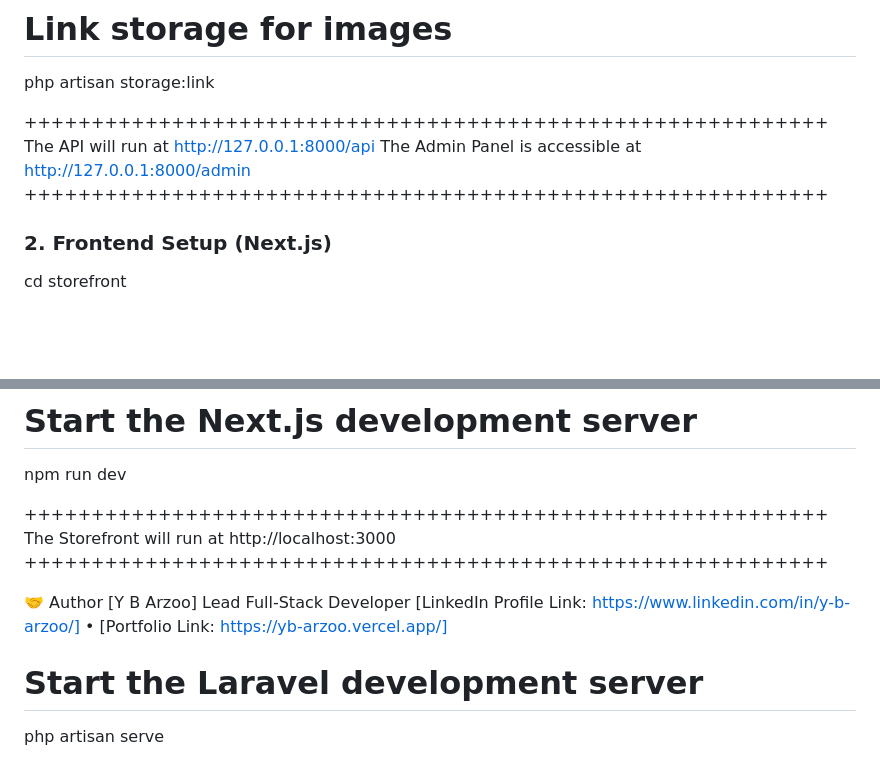
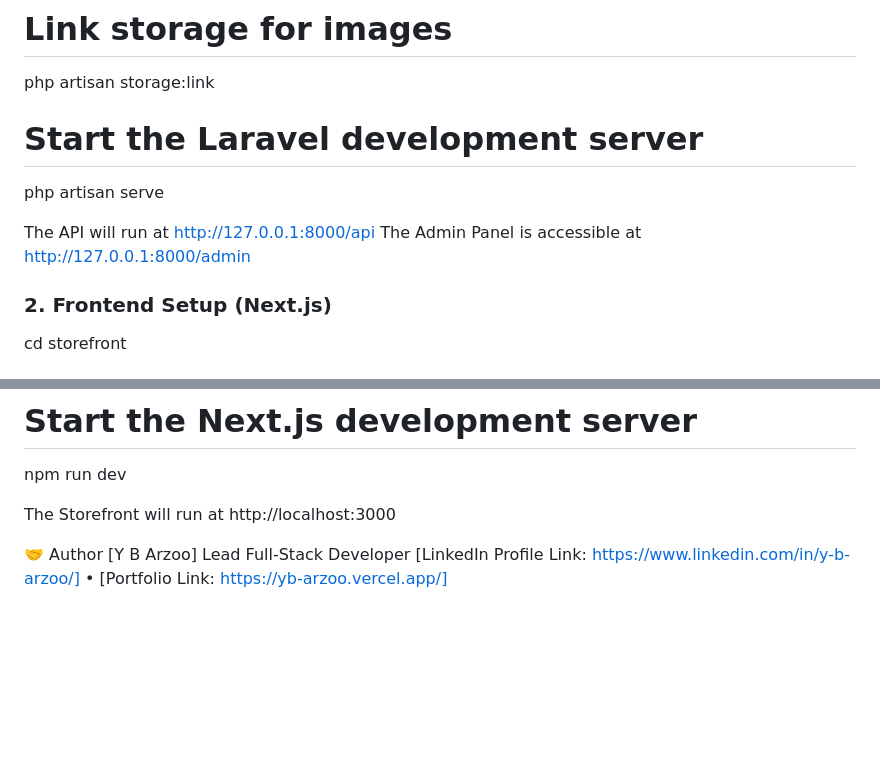
Before and after one commit to YbArzoo/kagojer-nouka, a Markdown page: README.md, 2 parts joined by grey strips. Drawn GitHub-style; blank space fills up the shorter version.

```diff
--- a/README.md
+++ b/README.md
@@ -76,10 +76,13 @@ php artisan migrate --seed
 # Link storage for images
 php artisan storage:link
 
-++++++++++++++++++++++++++++++++++++++++++++++++++++++++++++
+# Start the Laravel development server
+php artisan serve
+
+
 The API will run at http://127.0.0.1:8000/api
 The Admin Panel is accessible at http://127.0.0.1:8000/admin
-++++++++++++++++++++++++++++++++++++++++++++++++++++++++++++
+
 
 ### 2. Frontend Setup (Next.js)
 
@@ -95,12 +98,9 @@ cp .env.example .env.local
 # Start the Next.js development server
 npm run dev
 
-++++++++++++++++++++++++++++++++++++++++++++++++++++++++++++
+
 The Storefront will run at http://localhost:3000
-++++++++++++++++++++++++++++++++++++++++++++++++++++++++++++
+
 
 🤝 Author
 [Y B Arzoo] Lead Full-Stack Developer [LinkedIn Profile Link: https://www.linkedin.com/in/y-b-arzoo/] • [Portfolio Link: https://yb-arzoo.vercel.app/]
-
-# Start the Laravel development server
-php artisan serve
```
